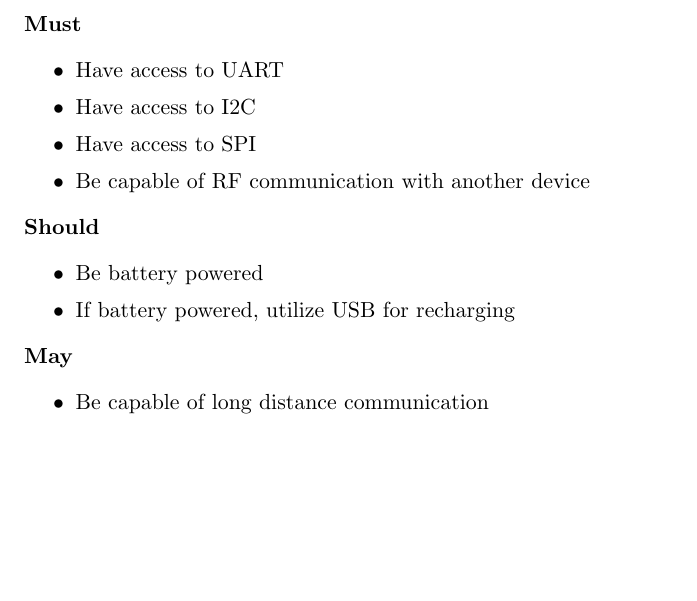
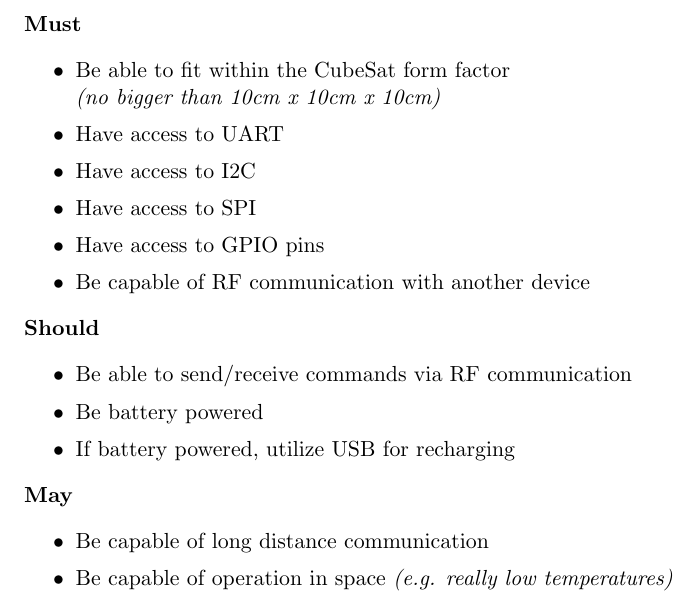
Before and after one commit to wrh2/sputnik, a LaTeX document (requirements/product_development_specification.tex): part of page 2 of 2, cut so that both start at the same text, the shorter picture padded with empty space. Compiled offline with pdfLaTeX.

Commit message:
added some more stuff to the requirements document

```diff
--- a/requirements/product_development_specification.tex
+++ b/requirements/product_development_specification.tex
@@ -25,19 +25,23 @@ ECE411} %if necessary, replace with your course title
 		\newpage
 		\textbf{Must}
 		\begin{itemize}
+			\item{Be able to fit within the CubeSat form factor\\ \textit{(no bigger than 10cm x 10cm x 10cm)}}
 			\item{Have access to UART}
 			\item{Have access to I2C}
 			\item{Have access to SPI}
+			\item{Have access to GPIO pins}
 			\item{Be capable of RF communication with another device}
 		\end{itemize}
 		\textbf{Should}
 		\begin{itemize}
+			\item{Be able to send/receive commands via RF communication}
 			\item{Be battery powered}
 			\item{If battery powered, utilize USB for recharging}
 		\end{itemize}
 		\textbf{May}
 		\begin{itemize}
 			\item{Be capable of long distance communication}
+			\item{Be capable of operation in space \textit{(e.g. really low temperatures)}}
 		\end{itemize}
 \end{description}
 
```
Also changed, not shown: requirements/product_development_specification.pdf.
